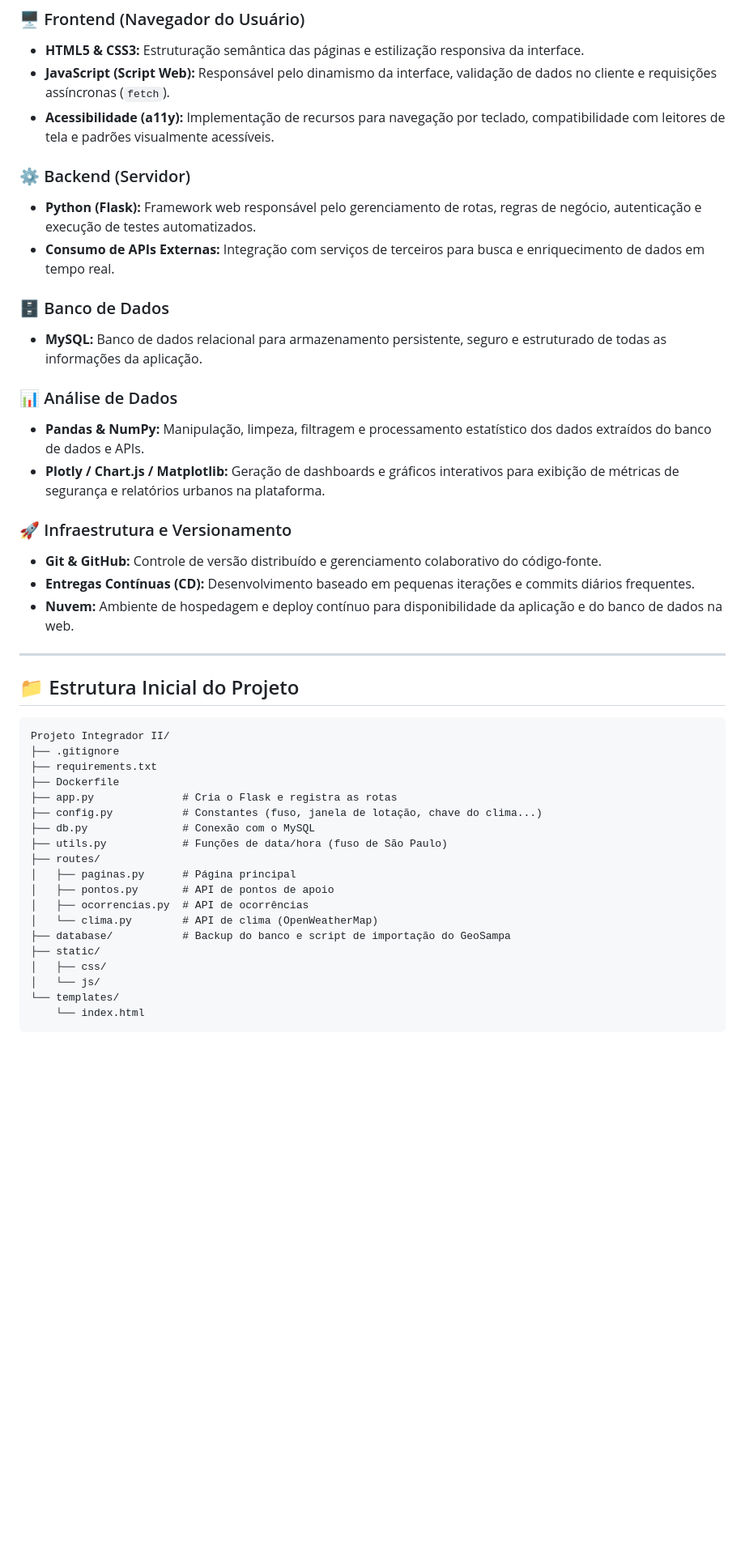
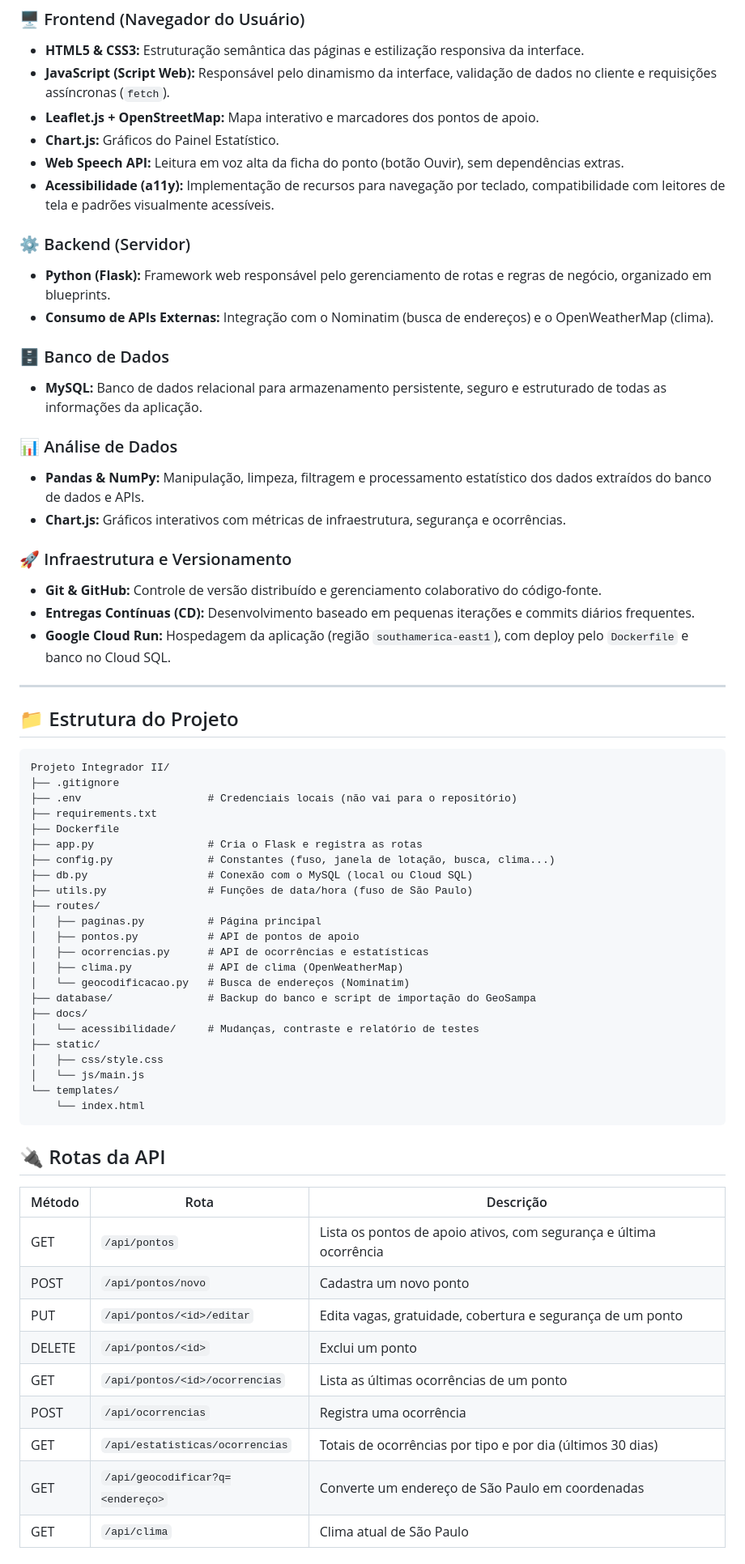
Before and after one commit to James24202145/projeto-integrador-2, a Markdown page: README.md, the part around one of its changes. Shown at 81% size. GitHub-like rendering; blank space fills up the shorter version.

````diff
--- a/README.md
+++ b/README.md
@@ -34,46 +76,68 @@ A aplicação foi desenvolvida seguindo uma arquitetura modular, dividida nas se
 ### 🖥️ Frontend (Navegador do Usuário)
 * **HTML5 & CSS3:** Estruturação semântica das páginas e estilização responsiva da interface.
 * **JavaScript (Script Web):** Responsável pelo dinamismo da interface, validação de dados no cliente e requisições assíncronas (`fetch`).
+* **Leaflet.js + OpenStreetMap:** Mapa interativo e marcadores dos pontos de apoio.
+* **Chart.js:** Gráficos do Painel Estatístico.
+* **Web Speech API:** Leitura em voz alta da ficha do ponto (botão Ouvir), sem dependências extras.
 * **Acessibilidade (a11y):** Implementação de recursos para navegação por teclado, compatibilidade com leitores de tela e padrões visualmente acessíveis.
 
 ### ⚙️ Backend (Servidor)
-* **Python (Flask):** Framework web responsável pelo gerenciamento de rotas, regras de negócio, autenticação e execução de testes automatizados.
-* **Consumo de APIs Externas:** Integração com serviços de terceiros para busca e enriquecimento de dados em tempo real.
+* **Python (Flask):** Framework web responsável pelo gerenciamento de rotas e regras de negócio, organizado em blueprints.
+* **Consumo de APIs Externas:** Integração com o Nominatim (busca de endereços) e o OpenWeatherMap (clima).
 
 ### 🗄️ Banco de Dados
 * **MySQL:** Banco de dados relacional para armazenamento persistente, seguro e estruturado de todas as informações da aplicação.
 
 ### 📊 Análise de Dados
 * **Pandas & NumPy:** Manipulação, limpeza, filtragem e processamento estatístico dos dados extraídos do banco de dados e APIs.
-* **Plotly / Chart.js / Matplotlib:** Geração de dashboards e gráficos interativos para exibição de métricas de segurança e relatórios urbanos na plataforma.
+* **Chart.js:** Gráficos interativos com métricas de infraestrutura, segurança e ocorrências.
 
 ### 🚀 Infraestrutura e Versionamento
 * **Git & GitHub:** Controle de versão distribuído e gerenciamento colaborativo do código-fonte.
 * **Entregas Contínuas (CD):** Desenvolvimento baseado em pequenas iterações e commits diários frequentes.
-* **Nuvem:** Ambiente de hospedagem e deploy contínuo para disponibilidade da aplicação e do banco de dados na web.
+* **Google Cloud Run:** Hospedagem da aplicação (região `southamerica-east1`), com deploy pelo `Dockerfile` e banco no Cloud SQL.
 
 ---
 
-## 📁 Estrutura Inicial do Projeto
+## 📁 Estrutura do Projeto
 
 ```text
 Projeto Integrador II/
 ├── .gitignore
+├── .env                    # Credenciais locais (não vai para o repositório)
 ├── requirements.txt
 ├── Dockerfile
-├── app.py              # Cria o Flask e registra as rotas
-├── config.py           # Constantes (fuso, janela de lotação, chave do clima...)
-├── db.py               # Conexão com o MySQL
-├── utils.py            # Funções de data/hora (fuso de São Paulo)
+├── app.py                  # Cria o Flask e registra as rotas
+├── config.py               # Constantes (fuso, janela de lotação, busca, clima...)
+├── db.py                   # Conexão com o MySQL (local ou Cloud SQL)
+├── utils.py                # Funções de data/hora (fuso de São Paulo)
 ├── routes/
-│   ├── paginas.py      # Página principal
-│   ├── pontos.py       # API de pontos de apoio
-│   ├── ocorrencias.py  # API de ocorrências
-│   └── clima.py        # API de clima (OpenWeatherMap)
-├── database/           # Backup do banco e script de importação do GeoSampa
+│   ├── paginas.py          # Página principal
+│   ├── pontos.py           # API de pontos de apoio
+│   ├── ocorrencias.py      # API de ocorrências e estatísticas
+│   ├── clima.py            # API de clima (OpenWeatherMap)
+│   └── geocodificacao.py   # Busca de endereços (Nominatim)
+├── database/               # Backup do banco e script de importação do GeoSampa
+├── docs/
+│   └── acessibilidade/     # Mudanças, contraste e relatório de testes
 ├── static/
-│   ├── css/
-│   └── js/
+│   ├── css/style.css
+│   └── js/main.js
 └── templates/
     └── index.html
 ```
+
+## 🔌 Rotas da API
+
+| Método | Rota | Descrição |
+|---|---|---|
+| GET | `/api/pontos` | Lista os pontos de apoio ativos, com segurança e última ocorrência |
+| POST | `/api/pontos/novo` | Cadastra um novo ponto |
+| PUT | `/api/pontos/<id>/editar` | Edita vagas, gratuidade, cobertura e segurança de um ponto |
+| DELETE | `/api/pontos/<id>` | Exclui um ponto |
+| GET | `/api/pontos/<id>/ocorrencias` | Lista as últimas ocorrências de um ponto |
+| POST | `/api/ocorrencias` | Registra uma ocorrência |
+| GET | `/api/estatisticas/ocorrencias` | Totais de ocorrências por tipo e por dia (últimos 30 dias) |
+| GET | `/api/geocodificar?q=<endereço>` | Converte um endereço de São Paulo em coordenadas |
+| GET | `/api/clima` | Clima atual de São Paulo |
+
````
Also changed, not shown: other parts of README.md (+94 -11 lines).
